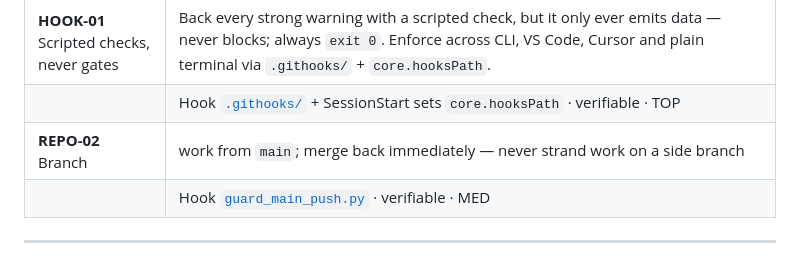
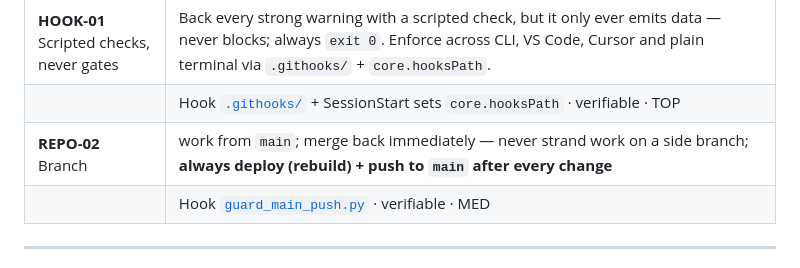
Before and after one commit to adomasgaudi/Watari, a Markdown page: CLAUDE.md, the part around the change. GitHub-like rendering.

Commit message:
v3 REPO-02 | remember: always rebuild + push to main after every change | 0.5 sp

```diff
--- a/CLAUDE.md
+++ b/CLAUDE.md
@@ -46,7 +46,7 @@ Each rule = two rows: **description**, then *kind · type*. Sorted by theme, the
 | <br /> | Hooks [`commit_message_check.py`](.claude/hooks/commit_message_check.py) (Claude) + [`.githooks/commit-msg`](.githooks/commit-msg) (git) · verifiable · TOP |
 | **HOOK-01** Scripted checks, never gates | Back every strong warning with a scripted check, but it only ever emits data — never blocks; always `exit 0`. Enforce across CLI, VS Code, Cursor and plain terminal via `.githooks/` + `core.hooksPath`. |
 | <br /> | Hook [`.githooks/`](.githooks/) + SessionStart sets `core.hooksPath` · verifiable · TOP |
-| **REPO-02** Branch | work from `main`; merge back immediately — never strand work on a side branch |
+| **REPO-02** Branch | work from `main`; merge back immediately — never strand work on a side branch; **always deploy (rebuild) + push to `main` after every change** |
 | <br /> | Hook [`guard_main_push.py`](.claude/hooks/guard_main_push.py) · verifiable · MED |
 
 ---
```
